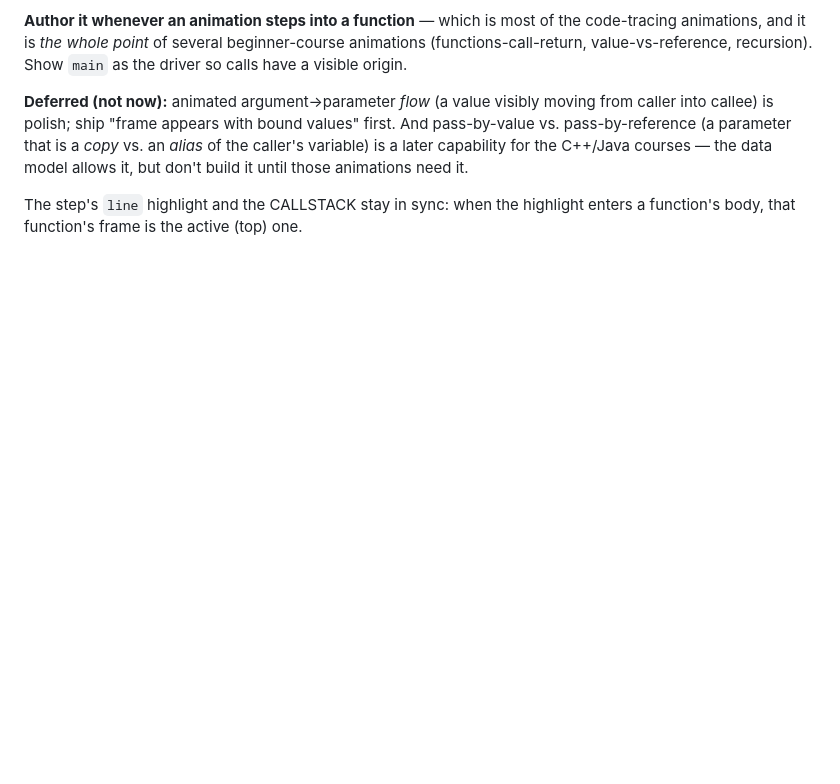
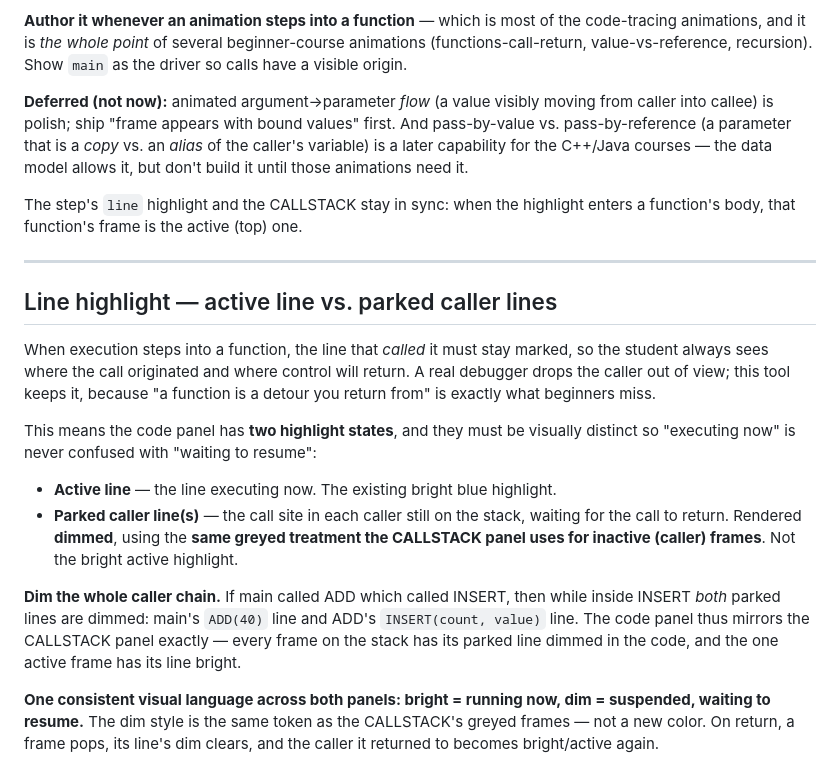
Before and after one commit to njurkovic99/pac-animations-engine, a Markdown page: AUTHORING.md, the part around the change. GitHub-like rendering; blank space fills up the shorter version.

Commit message:
Docs: parked caller-line highlight (active vs suspended)

```diff
--- a/AUTHORING.md
+++ b/AUTHORING.md
@@ -772,3 +772,32 @@ the data model allows it, but don't build it until those animations need it.
 
 The step's `line` highlight and the CALLSTACK stay in sync: when the highlight
 enters a function's body, that function's frame is the active (top) one.
+
+---
+
+## Line highlight — active line vs. parked caller lines
+
+When execution steps into a function, the line that *called* it must stay marked,
+so the student always sees where the call originated and where control will
+return. A real debugger drops the caller out of view; this tool keeps it, because
+"a function is a detour you return from" is exactly what beginners miss.
+
+This means the code panel has **two highlight states**, and they must be visually
+distinct so "executing now" is never confused with "waiting to resume":
+
+- **Active line** — the line executing now. The existing bright blue highlight.
+- **Parked caller line(s)** — the call site in each caller still on the stack,
+  waiting for the call to return. Rendered **dimmed**, using the **same greyed
+  treatment the CALLSTACK panel uses for inactive (caller) frames**. Not the
+  bright active highlight.
+
+**Dim the whole caller chain.** If main called ADD which called INSERT, then while
+inside INSERT *both* parked lines are dimmed: main's `ADD(40)` line and ADD's
+`INSERT(count, value)` line. The code panel thus mirrors the CALLSTACK panel
+exactly — every frame on the stack has its parked line dimmed in the code, and the
+one active frame has its line bright.
+
+**One consistent visual language across both panels: bright = running now, dim =
+suspended, waiting to resume.** The dim style is the same token as the CALLSTACK's
+greyed frames — not a new color. On return, a frame pops, its line's dim clears,
+and the caller it returned to becomes bright/active again.
```
